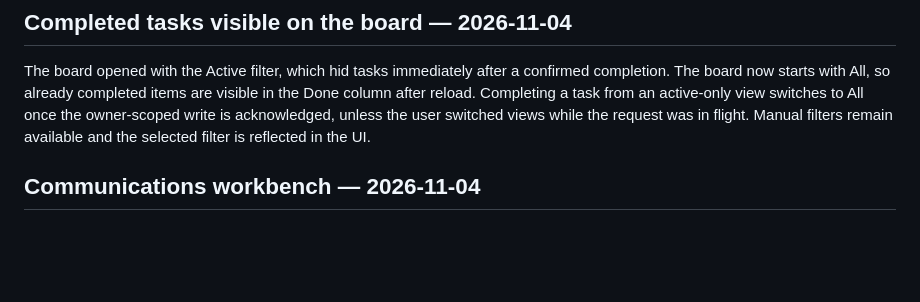
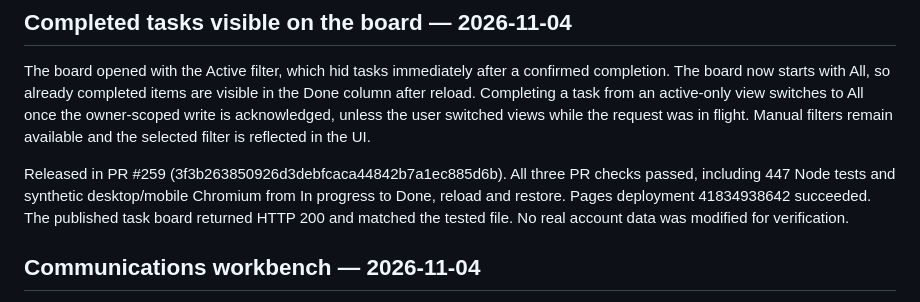
Before and after one commit to ablaiskiy5/advisor-ai-website, a Markdown page: PROJECT_STATE.md, the part around the change. GitHub-like rendering; blank space fills up the shorter version.

Commit message:
Record completed task visibility release (#260)

```diff
--- a/PROJECT_STATE.md
+++ b/PROJECT_STATE.md
@@ -1,6 +1,8 @@
 ## Completed tasks visible on the board — 2026-11-04
 
 The board opened with the Active filter, which hid tasks immediately after a confirmed completion. The board now starts with All, so already completed items are visible in the Done column after reload. Completing a task from an active-only view switches to All once the owner-scoped write is acknowledged, unless the user switched views while the request was in flight. Manual filters remain available and the selected filter is reflected in the UI.
+
+Released in PR #259 (3f3b263850926d3debfcaca44842b7a1ec885d6b). All three PR checks passed, including 447 Node tests and synthetic desktop/mobile Chromium from In progress to Done, reload and restore. Pages deployment 41834938642 succeeded. The published task board returned HTTP 200 and matched the tested file. No real account data was modified for verification.
 
 ## Communications workbench — 2026-11-04
 
```
